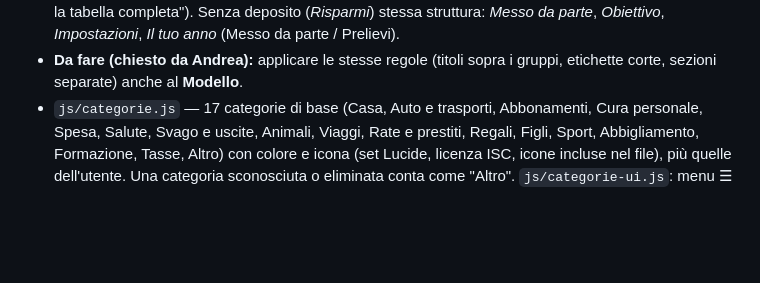
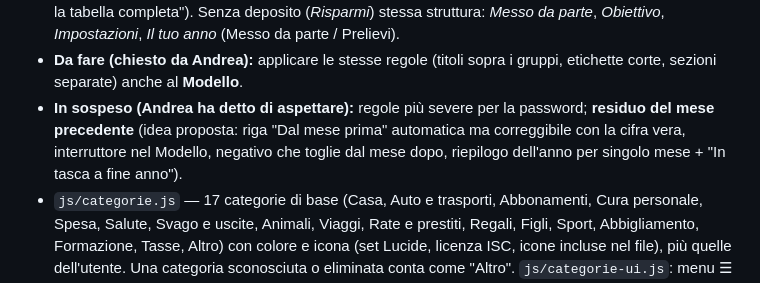
Before and after one commit to DRndre/spare, a Markdown page: CLAUDE.md, the part around the change. Drawn GitHub-style; blank space fills up the shorter version.

Commit message:
Note: residuo del mese in sospeso
Co-Authored-By: Claude Opus 5.5 <noreply@anthropic.com>
Claude-Session: https://claude.ai/code/session_01LTbf1M5XC1HXCoUnyLfn4o

```diff
--- a/CLAUDE.md
+++ b/CLAUDE.md
@@ -51,6 +51,9 @@ Su Supabase *Site URL* e *Redirect URLs* devono contenere `https://drndre.github
   Senza deposito (*Risparmi*) stessa struttura: *Messo da parte*, *Obiettivo*, *Impostazioni*, *Il tuo anno* (Messo da parte / Prelievi).
 - **Da fare (chiesto da Andrea):** applicare le stesse regole (titoli sopra i gruppi, etichette corte, sezioni separate)
   anche al **Modello**.
+- **In sospeso (Andrea ha detto di aspettare):** regole più severe per la password; **residuo del mese precedente**
+  (idea proposta: riga "Dal mese prima" automatica ma correggibile con la cifra vera, interruttore nel Modello,
+  negativo che toglie dal mese dopo, riepilogo dell'anno per singolo mese + "In tasca a fine anno").
 - `js/categorie.js` — 17 categorie di base (Casa, Auto e trasporti, Abbonamenti, Cura personale, Spesa, Salute,
   Svago e uscite, Animali, Viaggi, Rate e prestiti, Regali, Figli, Sport, Abbigliamento, Formazione, Tasse, Altro)
   con colore e icona (set Lucide, licenza ISC, icone incluse nel file), più quelle dell'utente. Una categoria
```
